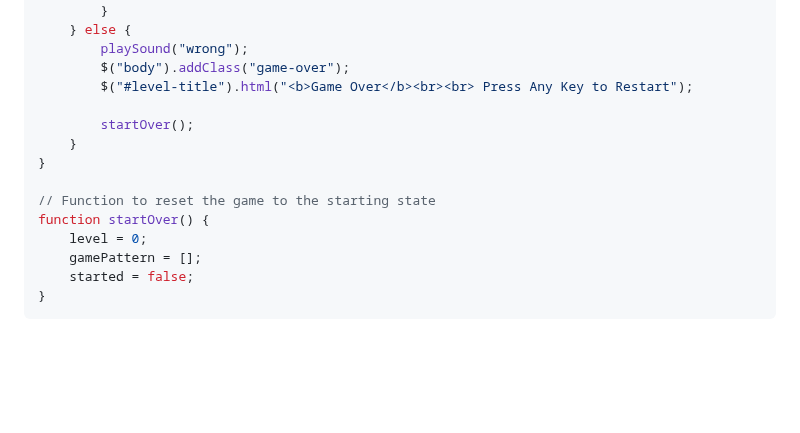
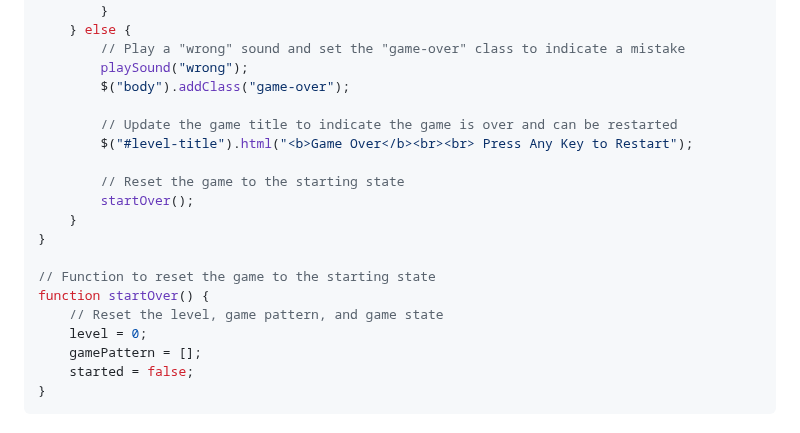
Before and after one commit to MichaelAI0/Code-Guide, a Markdown page: LESSON PLANS/Simon Says/Simon_Says_Game_Creation_Guide.md, the part around one of its changes. GitHub-like rendering; blank space fills up the shorter version.

```diff
--- a/LESSON PLANS/Simon Says/Simon_Says_Game_Creation_Guide.md
+++ b/LESSON PLANS/Simon Says/Simon_Says_Game_Creation_Guide.md
@@ -210,16 +243,21 @@ function checkAnswer(currentLevel) {
             $("#level-title").text("SUCCESS!!");
         }
     } else {
+        // Play a "wrong" sound and set the "game-over" class to indicate a mistake
         playSound("wrong");
         $("body").addClass("game-over");
+
+        // Update the game title to indicate the game is over and can be restarted
         $("#level-title").html("<b>Game Over</b><br><br> Press Any Key to Restart");
 
+        // Reset the game to the starting state
         startOver();
     }
 }
 
 // Function to reset the game to the starting state
 function startOver() {
+    // Reset the level, game pattern, and game state
     level = 0;
     gamePattern = [];
     started = false;
```
Also changed, not shown: other parts of LESSON PLANS/Simon Says/Simon_Says_Game_Creation_Guide.md (+33 -0 lines).
